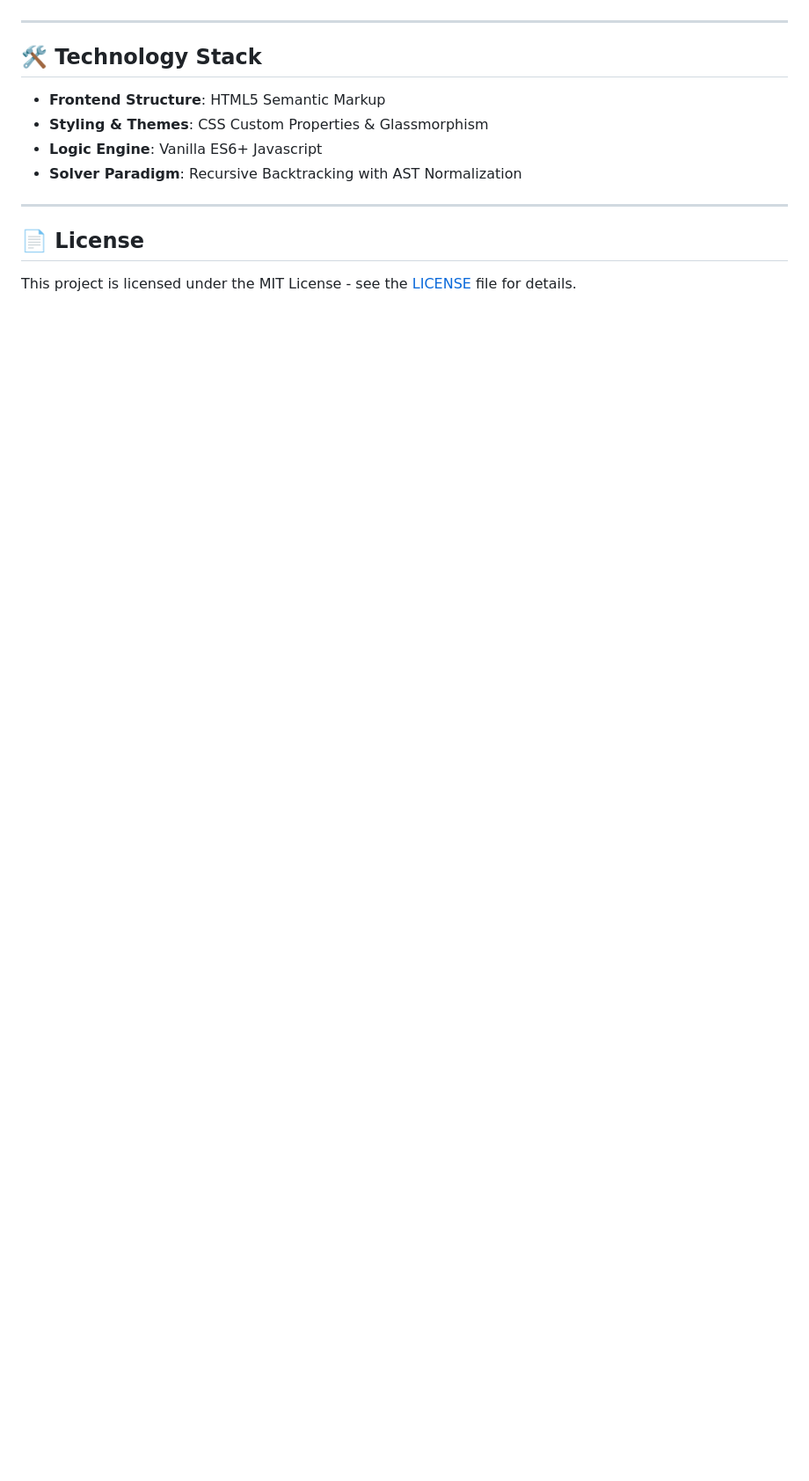
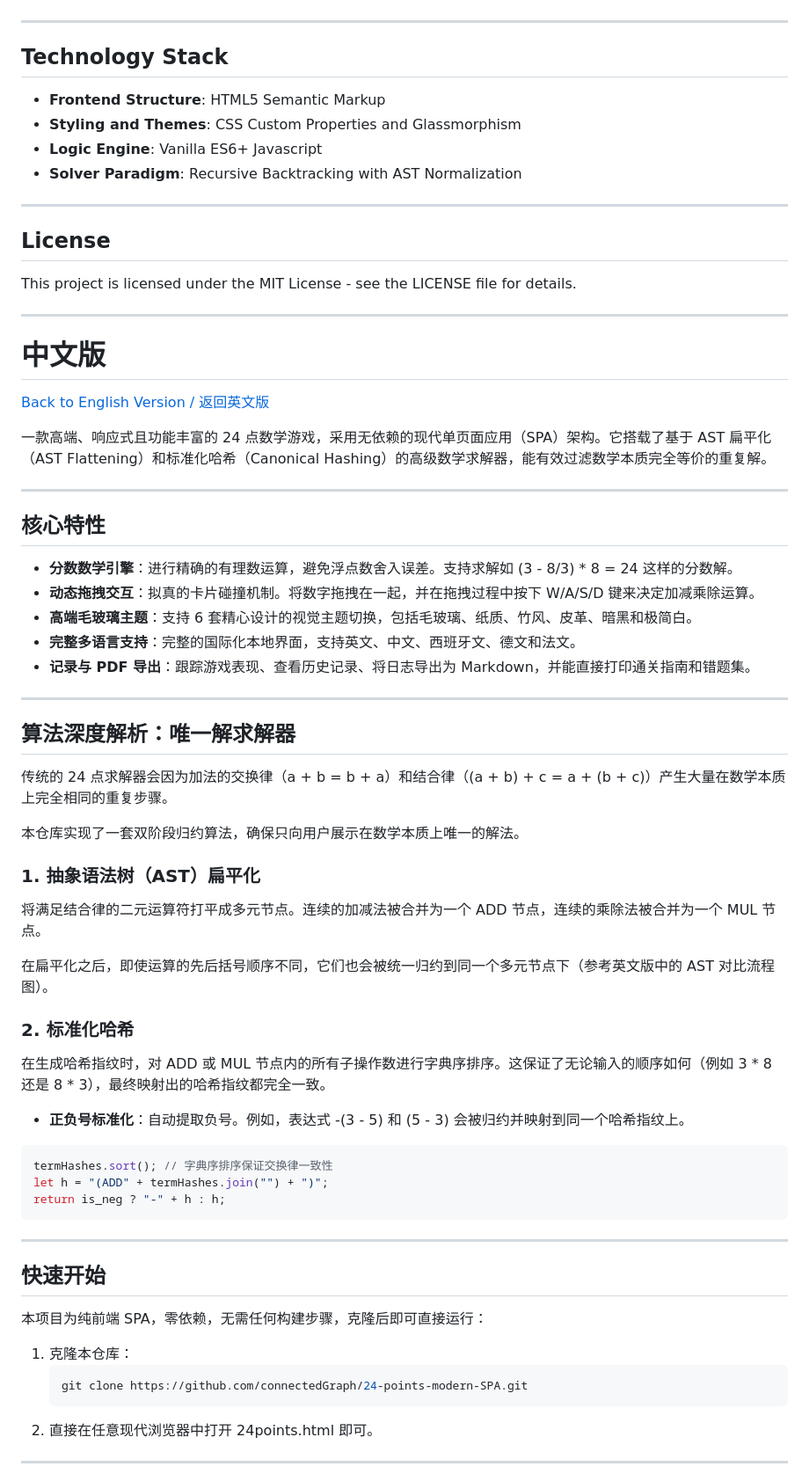
Before and after one commit to connectedGraph/24-points-modern-SPA, a Markdown page: README.md, the part around one of its changes. Shown at 88% size. Drawn GitHub-style; blank space fills up the shorter version.

Commit message:
docs: fix Mermaid syntax, convert to emoji-free bilingual README (EN/ZH)

````diff
--- a/README.md
+++ b/README.md
@@ -79,15 +80,73 @@ Since this is a client-side SPA with **zero dependencies**, you can run it immed
 
 ---
 
-## 🛠️ Technology Stack
+## Technology Stack
 
 *   **Frontend Structure**: HTML5 Semantic Markup
-*   **Styling & Themes**: CSS Custom Properties & Glassmorphism
+*   **Styling and Themes**: CSS Custom Properties and Glassmorphism
 *   **Logic Engine**: Vanilla ES6+ Javascript
 *   **Solver Paradigm**: Recursive Backtracking with AST Normalization
 
 ---
 
-## 📄 License
+## License
 
-This project is licensed under the MIT License - see the [LICENSE](LICENSE) file for details.
+This project is licensed under the MIT License - see the LICENSE file for details.
+
+---
+
+<a name="chinese-version"></a>
+# 中文版
+
+[Back to English Version / 返回英文版](#24-points-modern-spa)
+
+一款高端、响应式且功能丰富的 24 点数学游戏，采用无依赖的现代单页面应用（SPA）架构。它搭载了基于 AST 扁平化（AST Flattening）和标准化哈希（Canonical Hashing）的高级数学求解器，能有效过滤数学本质完全等价的重复解。
+
+---
+
+## 核心特性
+
+*   **分数数学引擎**：进行精确的有理数运算，避免浮点数舍入误差。支持求解如 (3 - 8/3) * 8 = 24 这样的分数解。
+*   **动态拖拽交互**：拟真的卡片碰撞机制。将数字拖拽在一起，并在拖拽过程中按下 W/A/S/D 键来决定加减乘除运算。
+*   **高端毛玻璃主题**：支持 6 套精心设计的视觉主题切换，包括毛玻璃、纸质、竹风、皮革、暗黑和极简白。
+*   **完整多语言支持**：完整的国际化本地界面，支持英文、中文、西班牙文、德文和法文。
+*   **记录与 PDF 导出**：跟踪游戏表现、查看历史记录、将日志导出为 Markdown，并能直接打印通关指南和错题集。
+
+---
+
+## 算法深度解析：唯一解求解器
+
+传统的 24 点求解器会因为加法的交换律（a + b = b + a）和结合律（(a + b) + c = a + (b + c)）产生大量在数学本质上完全相同的重复步骤。
+
+本仓库实现了一套双阶段归约算法，确保只向用户展示在数学本质上唯一的解法。
+
+### 1. 抽象语法树（AST）扁平化
+将满足结合律的二元运算符打平成多元节点。连续的加减法被合并为一个 ADD 节点，连续的乘除法被合并为一个 MUL 节点。
+
+在扁平化之后，即使运算的先后括号顺序不同，它们也会被统一归约到同一个多元节点下（参考英文版中的 AST 对比流程图）。
+
+### 2. 标准化哈希
+在生成哈希指纹时，对 ADD 或 MUL 节点内的所有子操作数进行字典序排序。这保证了无论输入的顺序如何（例如 3 * 8 还是 8 * 3），最终映射出的哈希指纹都完全一致。
+
+*   **正负号标准化**：自动提取负号。例如，表达式 -(3 - 5) 和 (5 - 3) 会被归约并映射到同一个哈希指纹上。
+
+```javascript
+termHashes.sort(); // 字典序排序保证交换律一致性
+let h = "(ADD" + termHashes.join("") + ")";
+return is_neg ? "-" + h : h;
+```
+
+---
+
+## 快速开始
+
+本项目为纯前端 SPA，零依赖，无需任何构建步骤，克隆后即可直接运行：
+
+1. 克隆本仓库：
+   ```bash
+   git clone https://github.com/connectedGraph/24-points-modern-SPA.git
+   ```
+2. 直接在任意现代浏览器中打开 24points.html 即可。
+
+---
+
````
Also changed, not shown: other parts of README.md (+35 -22 lines).
